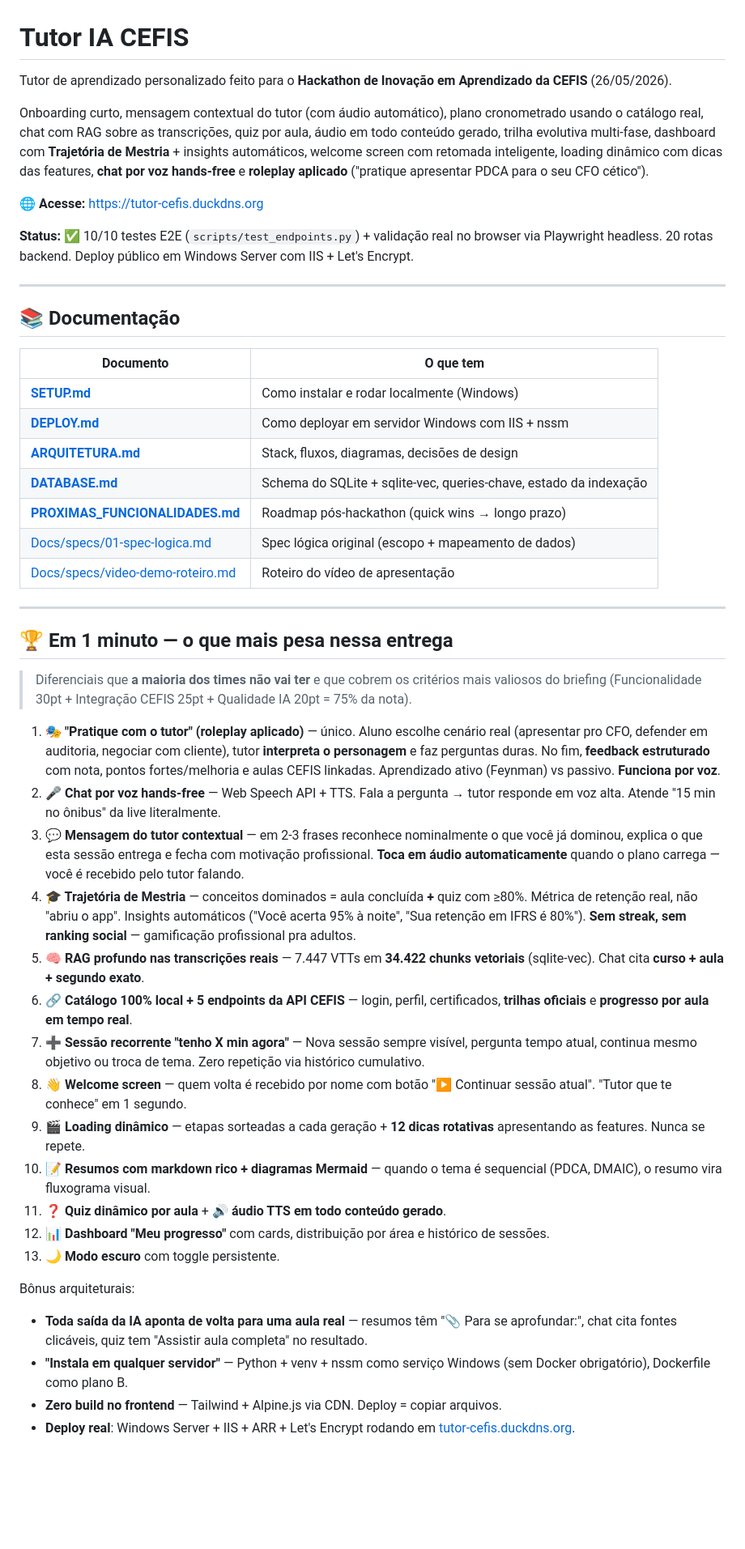
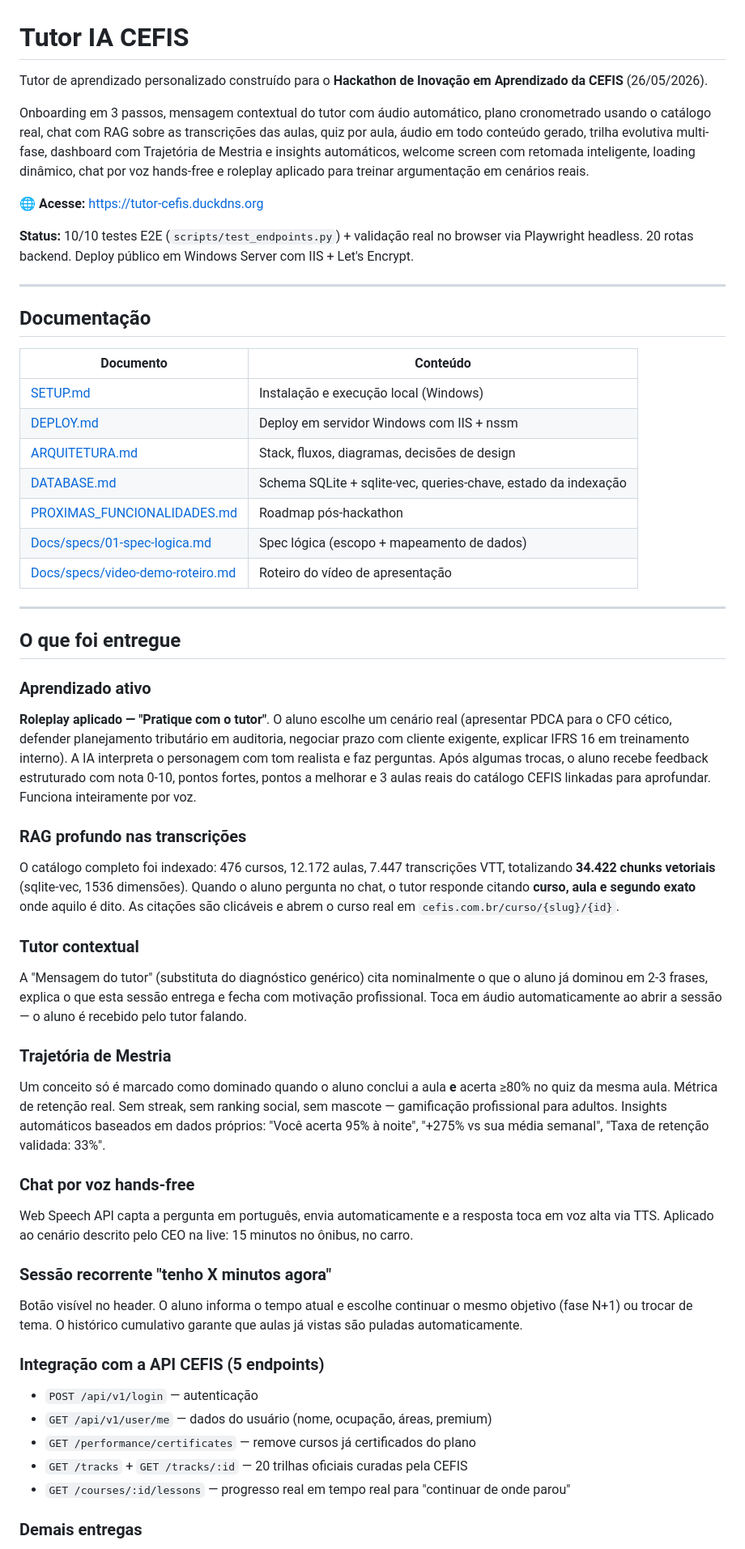
Before and after one commit to CarlosLimaBR/CEFIS-Hackathon, a Markdown page: README.md, the part around one of its changes. Shown at 81% size. Rendered like a GitHub page; blank space fills up the shorter version.

```diff
--- a/README.md
+++ b/README.md
@@ -1,50 +1,62 @@
 # Tutor IA CEFIS
 
-Tutor de aprendizado personalizado feito para o **Hackathon de Inovação em Aprendizado da CEFIS** (26/05/2026).
+Tutor de aprendizado personalizado construído para o **Hackathon de Inovação em Aprendizado da CEFIS** (26/05/2026).
 
-Onboarding curto, mensagem contextual do tutor (com áudio automático), plano cronometrado usando o catálogo real, chat com RAG sobre as transcrições, quiz por aula, áudio em todo conteúdo gerado, trilha evolutiva multi-fase, dashboard com **Trajetória de Mestria** + insights automáticos, welcome screen com retomada inteligente, loading dinâmico com dicas das features, **chat por voz hands-free** e **roleplay aplicado** ("pratique apresentar PDCA para o seu CFO cético").
+Onboarding em 3 passos, mensagem contextual do tutor com áudio automático, plano cronometrado usando o catálogo real, chat com RAG sobre as transcrições das aulas, quiz por aula, áudio em todo conteúdo gerado, trilha evolutiva multi-fase, dashboard com Trajetória de Mestria e insights automáticos, welcome screen com retomada inteligente, loading dinâmico, chat por voz hands-free e roleplay aplicado para treinar argumentação em cenários reais.
 
 🌐 **Acesse:** [https://tutor-cefis.duckdns.org](https://tutor-cefis.duckdns.org)
 
-**Status:** ✅ 10/10 testes E2E (`scripts/test_endpoints.py`) + validação real no browser via Playwright headless. 20 rotas backend. Deploy público em Windows Server com IIS + Let's Encrypt.
+**Status:** 10/10 testes E2E (`scripts/test_endpoints.py`) + validação real no browser via Playwright headless. 20 rotas backend. Deploy público em Windows Server com IIS + Let's Encrypt.
 
 ---
 
-## 📚 Documentação
+## Documentação
 
-| Documento | O que tem |
+| Documento | Conteúdo |
 |---|---|
-| [**SETUP.md**](SETUP.md) | Como instalar e rodar localmente (Windows) |
-| [**DEPLOY.md**](DEPLOY.md) | Como deployar em servidor Windows com IIS + nssm |
-| [**ARQUITETURA.md**](ARQUITETURA.md) | Stack, fluxos, diagramas, decisões de design |
-| [**DATABASE.md**](DATABASE.md) | Schema do SQLite + sqlite-vec, queries-chave, estado da indexação |
-| [**PROXIMAS_FUNCIONALIDADES.md**](PROXIMAS_FUNCIONALIDADES.md) | Roadmap pós-hackathon (quick wins → longo prazo) |
-| [Docs/specs/01-spec-logica.md](Docs/specs/01-spec-logica.md) | Spec lógica original (escopo + mapeamento de dados) |
+| [SETUP.md](SETUP.md) | Instalação e execução local (Windows) |
+| [DEPLOY.md](DEPLOY.md) | Deploy em servidor Windows com IIS + nssm |
+| [ARQUITETURA.md](ARQUITETURA.md) | Stack, fluxos, diagramas, decisões de design |
+| [DATABASE.md](DATABASE.md) | Schema SQLite + sqlite-vec, queries-chave, estado da indexação |
+| [PROXIMAS_FUNCIONALIDADES.md](PROXIMAS_FUNCIONALIDADES.md) | Roadmap pós-hackathon |
+| [Docs/specs/01-spec-logica.md](Docs/specs/01-spec-logica.md) | Spec lógica (escopo + mapeamento de dados) |
 | [Docs/specs/video-demo-roteiro.md](Docs/specs/video-demo-roteiro.md) | Roteiro do vídeo de apresentação |
 
 ---
 
-## 🏆 Em 1 minuto — o que mais pesa nessa entrega
+## O que foi entregue
 
-> Diferenciais que **a maioria dos times não vai ter** e que cobrem os critérios mais valiosos do briefing (Funcionalidade 30pt + Integração CEFIS 25pt + Qualidade IA 20pt = 75% da nota).
+### Aprendizado ativo
 
-1. **🎭 "Pratique com o tutor" (roleplay aplicado)** — único. Aluno escolhe cenário real (apresentar pro CFO, defender em auditoria, negociar com cliente), tutor **interpreta o personagem** e faz perguntas duras. No fim, **feedback estruturado** com nota, pontos fortes/melhoria e aulas CEFIS linkadas. Aprendizado ativo (Feynman) vs passivo. **Funciona por voz**.
-2. **🎤 Chat por voz hands-free** — Web Speech API + TTS. Fala a pergunta → tutor responde em voz alta. Atende "15 min no ônibus" da live literalmente.
-3. **💬 Mensagem do tutor contextual** — em 2-3 frases reconhece nominalmente o que você já dominou, explica o que esta sessão entrega e fecha com motivação profissional. **Toca em áudio automaticamente** quando o plano carrega — você é recebido pelo tutor falando.
-4. **🎓 Trajetória de Mestria** — conceitos dominados = aula concluída **+** quiz com ≥80%. Métrica de retenção real, não "abriu o app". Insights automáticos ("Você acerta 95% à noite", "Sua retenção em IFRS é 80%"). **Sem streak, sem ranking social** — gamificação profissional pra adultos.
-5. **🧠 RAG profundo nas transcrições reais** — 7.447 VTTs em **34.422 chunks vetoriais** (sqlite-vec). Chat cita **curso + aula + segundo exato**.
-6. **🔗 Catálogo 100% local + 5 endpoints da API CEFIS** — login, perfil, certificados, **trilhas oficiais** e **progresso por aula em tempo real**.
-7. **➕ Sessão recorrente "tenho X min agora"** — Nova sessão sempre visível, pergunta tempo atual, continua mesmo objetivo ou troca de tema. Zero repetição via histórico cumulativo.
-8. **👋 Welcome screen** — quem volta é recebido por nome com botão "▶ Continuar sessão atual". "Tutor que te conhece" em 1 segundo.
-9. **🎬 Loading dinâmico** — etapas sorteadas a cada geração + **12 dicas rotativas** apresentando as features. Nunca se repete.
-10. **📝 Resumos com markdown rico + diagramas Mermaid** — quando o tema é sequencial (PDCA, DMAIC), o resumo vira fluxograma visual.
-11. **❓ Quiz dinâmico por aula** + **🔊 áudio TTS em todo conteúdo gerado**.
-12. **📊 Dashboard "Meu progresso"** com cards, distribuição por área e histórico de sessões.
-13. **🌙 Modo escuro** com toggle persistente.
+**Roleplay aplicado — "Pratique com o tutor"**. O aluno escolhe um cenário real (apresentar PDCA para o CFO cético, defender planejamento tributário em auditoria, negociar prazo com cliente exigente, explicar IFRS 16 em treinamento interno). A IA interpreta o personagem com tom realista e faz perguntas. Após algumas trocas, o aluno recebe feedback estruturado com nota 0-10, pontos fortes, pontos a melhorar e 3 aulas reais do catálogo CEFIS linkadas para aprofundar. Funciona inteiramente por voz.
 
-Bônus arquiteturais:
+### RAG profundo nas transcrições
 
-- **Toda saída da IA aponta de volta para uma aula real** — resumos têm "📎 Para se aprofundar:", chat cita fontes clicáveis, quiz tem "Assistir aula completa" no resultado.
-- **"Instala em qualquer servidor"** — Python + venv + nssm como serviço Windows (sem Docker obrigatório), Dockerfile como plano B.
-- **Zero build no frontend** — Tailwind + Alpine.js via CDN. Deploy = copiar arquivos.
-- **Deploy real**: Windows Server + IIS + ARR + Let's Encrypt rodando em [tutor-cefis.duckdns.org](https://tutor-cefis.duckdns.org).
+O catálogo completo foi indexado: 476 cursos, 12.172 aulas, 7.447 transcrições VTT, totalizando **34.422 chunks vetoriais** (sqlite-vec, 1536 dimensões). Quando o aluno pergunta no chat, o tutor responde citando **curso, aula e segundo exato** onde aquilo é dito. As citações são clicáveis e abrem o curso real em `cefis.com.br/curso/{slug}/{id}`.
+
+### Tutor contextual
+
+A "Mensagem do tutor" (substituta do diagnóstico genérico) cita nominalmente o que o aluno já dominou em 2-3 frases, explica o que esta sessão entrega e fecha com motivação profissional. Toca em áudio automaticamente ao abrir a sessão — o aluno é recebido pelo tutor falando.
+
+### Trajetória de Mestria
+
+Um conceito só é marcado como dominado quando o aluno conclui a aula **e** acerta ≥80% no quiz da mesma aula. Métrica de retenção real. Sem streak, sem ranking social, sem mascote — gamificação profissional para adultos. Insights automáticos baseados em dados próprios: "Você acerta 95% à noite", "+275% vs sua média semanal", "Taxa de retenção validada: 33%".
+
+### Chat por voz hands-free
+
+Web Speech API capta a pergunta em português, envia automaticamente e a resposta toca em voz alta via TTS. Aplicado ao cenário descrito pelo CEO na live: 15 minutos no ônibus, no carro.
+
+### Sessão recorrente "tenho X minutos agora"
+
+Botão visível no header. O aluno informa o tempo atual e escolhe continuar o mesmo objetivo (fase N+1) ou trocar de tema. O histórico cumulativo garante que aulas já vistas são puladas automaticamente.
+
+### Integração com a API CEFIS (5 endpoints)
+
+- `POST /api/v1/login` — autenticação
+- `GET /api/v1/user/me` — dados do usuário (nome, ocupação, áreas, premium)
+- `GET /performance/certificates` — remove cursos já certificados do plano
+- `GET /tracks` + `GET /tracks/:id` — 20 trilhas oficiais curadas pela CEFIS
+- `GET /courses/:id/lessons` — progresso real em tempo real para "continuar de onde parou"
+
+### Demais entregas
+
```
Also changed, not shown: other parts of README.md (+50 -33 lines), ARQUITETURA.md (+5 -5 lines), Docs/specs/video-demo-roteiro.md (+1 -1 lines).
